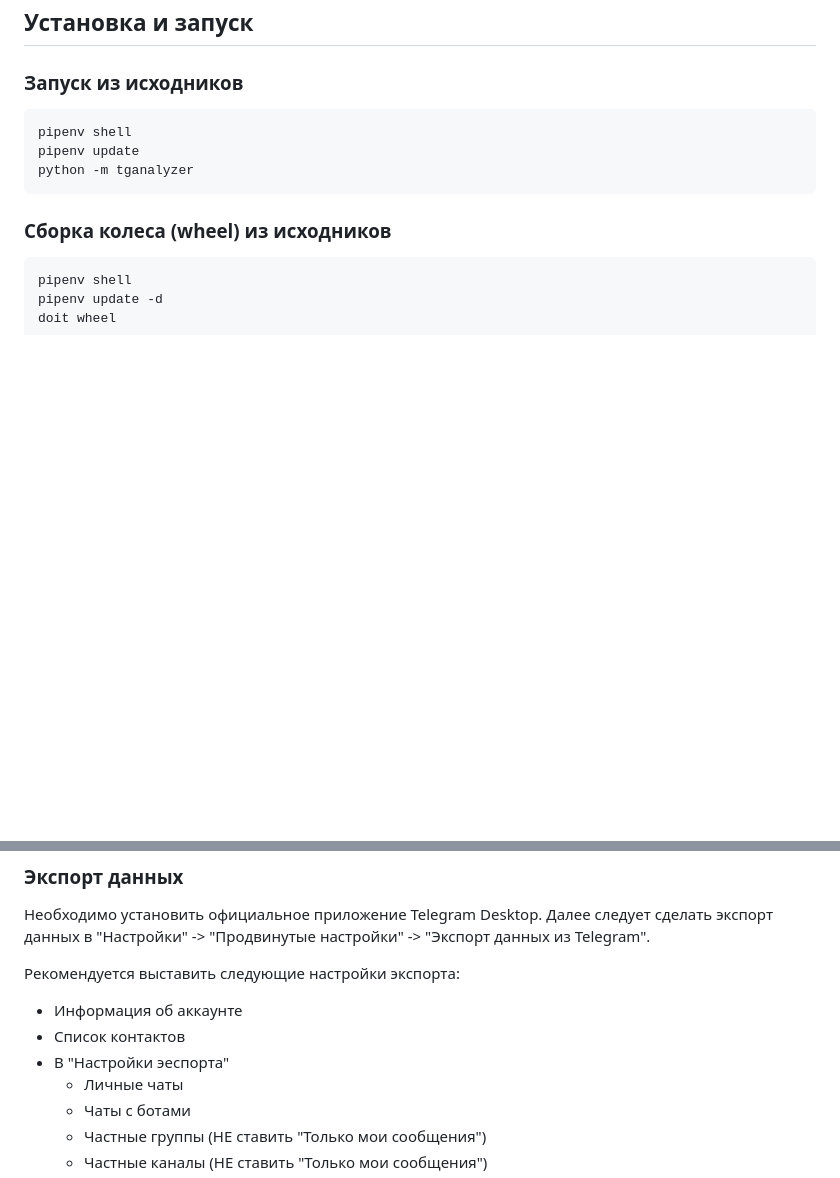
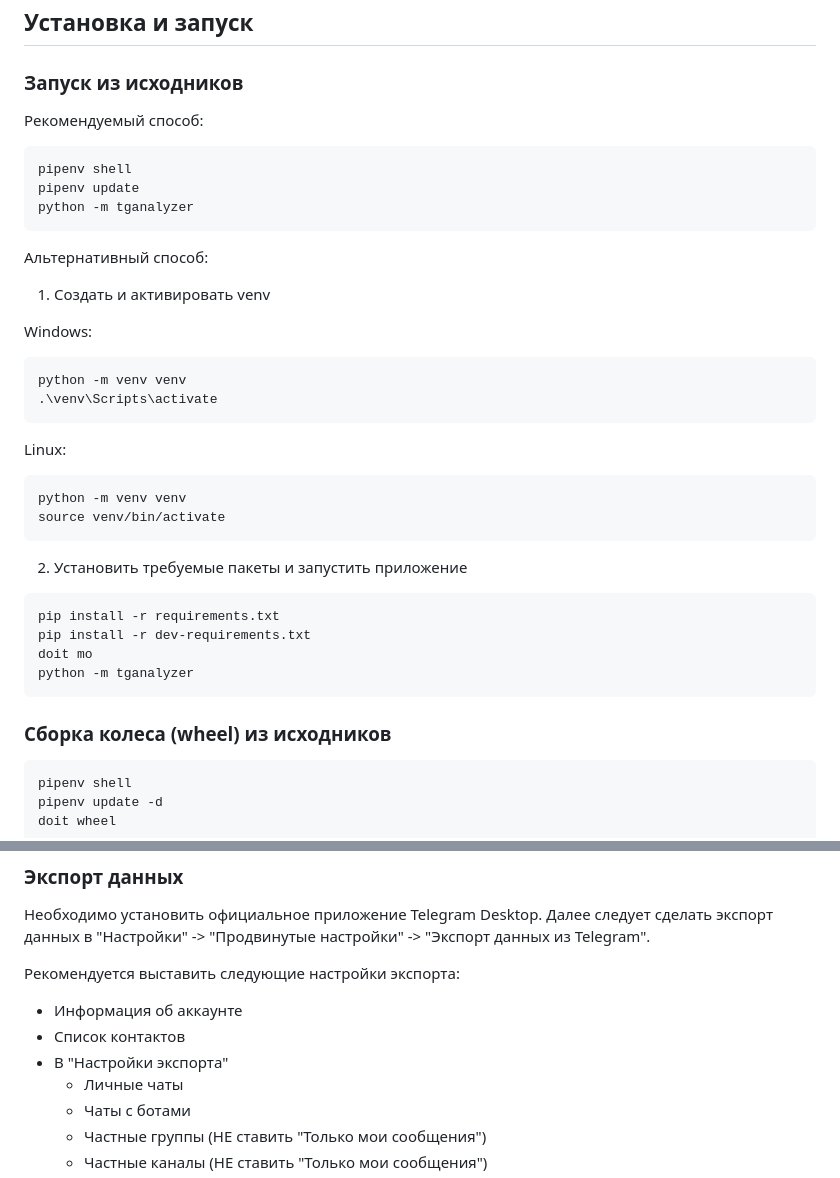
Before and after one commit to Dugit0/tg-analyzer, a Markdown page: README.md, 2 parts joined by grey strips. GitHub-like rendering; blank space fills up the shorter version.

````diff
--- a/README.md
+++ b/README.md
@@ -18,9 +18,32 @@
 ## Установка и запуск
 
 ### Запуск из исходников
+Рекомендуемый способ:
 ```
 pipenv shell
 pipenv update
+python -m tganalyzer
+```
+
+Альтернативный способ:
+1. Создать и активировать venv
+
+Windows:
+```
+python -m venv venv
+.\venv\Scripts\activate
+```
+Linux:
+```
+python -m venv venv
+source venv/bin/activate
+```
+
+2. Установить требуемые пакеты и запустить приложение
+```
+pip install -r requirements.txt
+pip install -r dev-requirements.txt
+doit mo
 python -m tganalyzer
 ```
 
@@ -65,7 +88,7 @@ python -m tganalyzer -l ru
 Рекомендуется выставить следующие настройки экспорта:
 - Информация об аккаунте
 - Список контактов
-- В "Настройки эеспорта"
+- В "Настройки экспорта"
     - Личные чаты
     - Чаты с ботами
     - Частные группы (НЕ ставить "Только мои сообщения")
````
